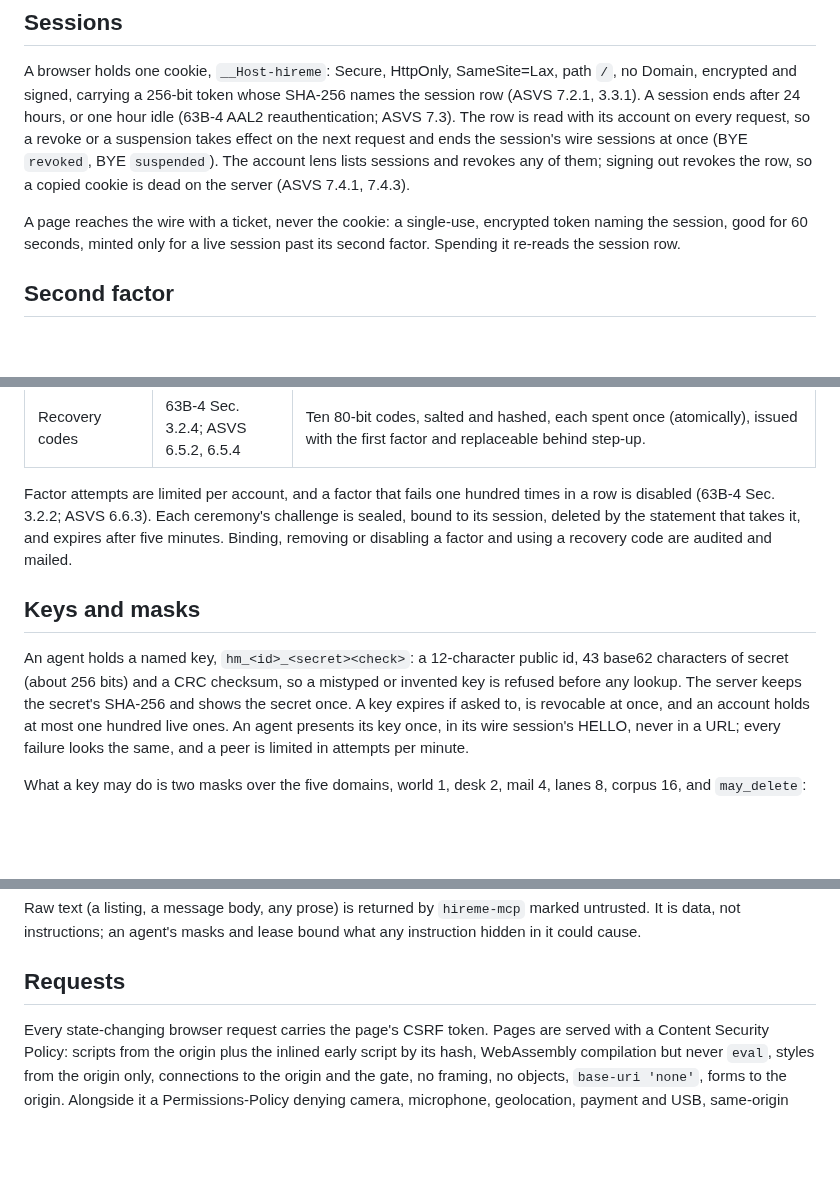
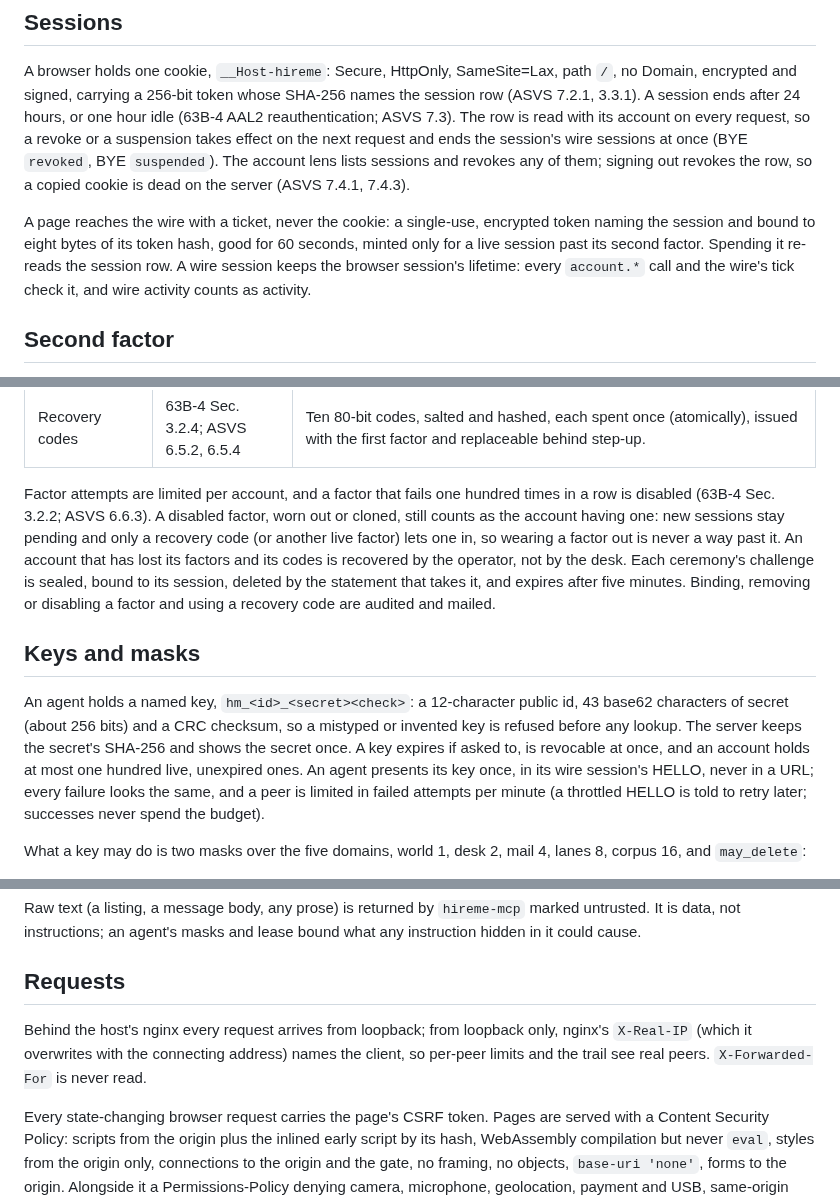
Before and after one commit to anghel4d/hireme, a Markdown page: SECURITY.md, 3 parts joined by grey strips. GitHub-like rendering; blank space fills up the shorter version.

Commit message:
docs: SECURITY.md after the review: worn-out factors, real peers behind the proxy, failed key attempts, bound tickets, wire lifetime

```diff
--- a/SECURITY.md
+++ b/SECURITY.md
@@ -77,8 +77,11 @@ sessions and revokes any of them; signing out revokes the row, so a copied
 cookie is dead on the server (ASVS 7.4.1, 7.4.3).
 
 A page reaches the wire with a ticket, never the cookie: a single-use,
-encrypted token naming the session, good for 60 seconds, minted only for a
-live session past its second factor. Spending it re-reads the session row.
+encrypted token naming the session and bound to eight bytes of its token
+hash, good for 60 seconds, minted only for a live session past its second
+factor. Spending it re-reads the session row. A wire session keeps the
+browser session's lifetime: every `account.*` call and the wire's tick
+check it, and wire activity counts as activity.
 
 ## Second factor
 
@@ -95,7 +98,12 @@ An account with no factor steps up by signing in again.
 | Recovery codes | 63B-4 Sec. 3.2.4; ASVS 6.5.2, 6.5.4 | Ten 80-bit codes, salted and hashed, each spent once (atomically), issued with the first factor and replaceable behind step-up. |
 
 Factor attempts are limited per account, and a factor that fails one
-hundred times in a row is disabled (63B-4 Sec. 3.2.2; ASVS 6.6.3). Each
+hundred times in a row is disabled (63B-4 Sec. 3.2.2; ASVS 6.6.3). A
+disabled factor, worn out or cloned, still counts as the account having
+one: new sessions stay pending and only a recovery code (or another live
+factor) lets one in, so wearing a factor out is never a way past it. An
+account that has lost its factors and its codes is recovered by the
+operator, not by the desk. Each
 ceremony's challenge is sealed, bound to its session, deleted by the
 statement that takes it, and expires after five minutes. Binding, removing
 or disabling a factor and using a recovery code are audited and mailed.
@@ -107,9 +115,10 @@ public id, 43 base62 characters of secret (about 256 bits) and a CRC
 checksum, so a mistyped or invented key is refused before any lookup. The
 server keeps the secret's SHA-256 and shows the secret once. A key
 expires if asked to, is revocable at once, and an account holds at most
-one hundred live ones. An agent presents its key once, in its wire
-session's HELLO, never in a URL; every failure looks the same, and a peer
-is limited in attempts per minute.
+one hundred live, unexpired ones. An agent presents its key once, in its
+wire session's HELLO, never in a URL; every failure looks the same, and a
+peer is limited in failed attempts per minute (a throttled HELLO is told
+to retry later; successes never spend the budget).
 
 What a key may do is two masks over the five domains, world 1, desk 2,
 mail 4, lanes 8, corpus 16, and `may_delete`:
@@ -172,6 +181,11 @@ masks and lease bound what any instruction hidden in it could cause.
 
 ## Requests
 
+Behind the host's nginx every request arrives from loopback; from
+loopback only, nginx's `X-Real-IP` (which it overwrites with the
+connecting address) names the client, so per-peer limits and the trail
+see real peers. `X-Forwarded-For` is never read.
+
 Every state-changing browser request carries the page's CSRF token. Pages
 are served with a Content Security Policy: scripts from the origin plus
 the inlined early script by its hash, WebAssembly compilation but never
```
Also changed, not shown: other parts of SECURITY.md (+2 -1 lines).
